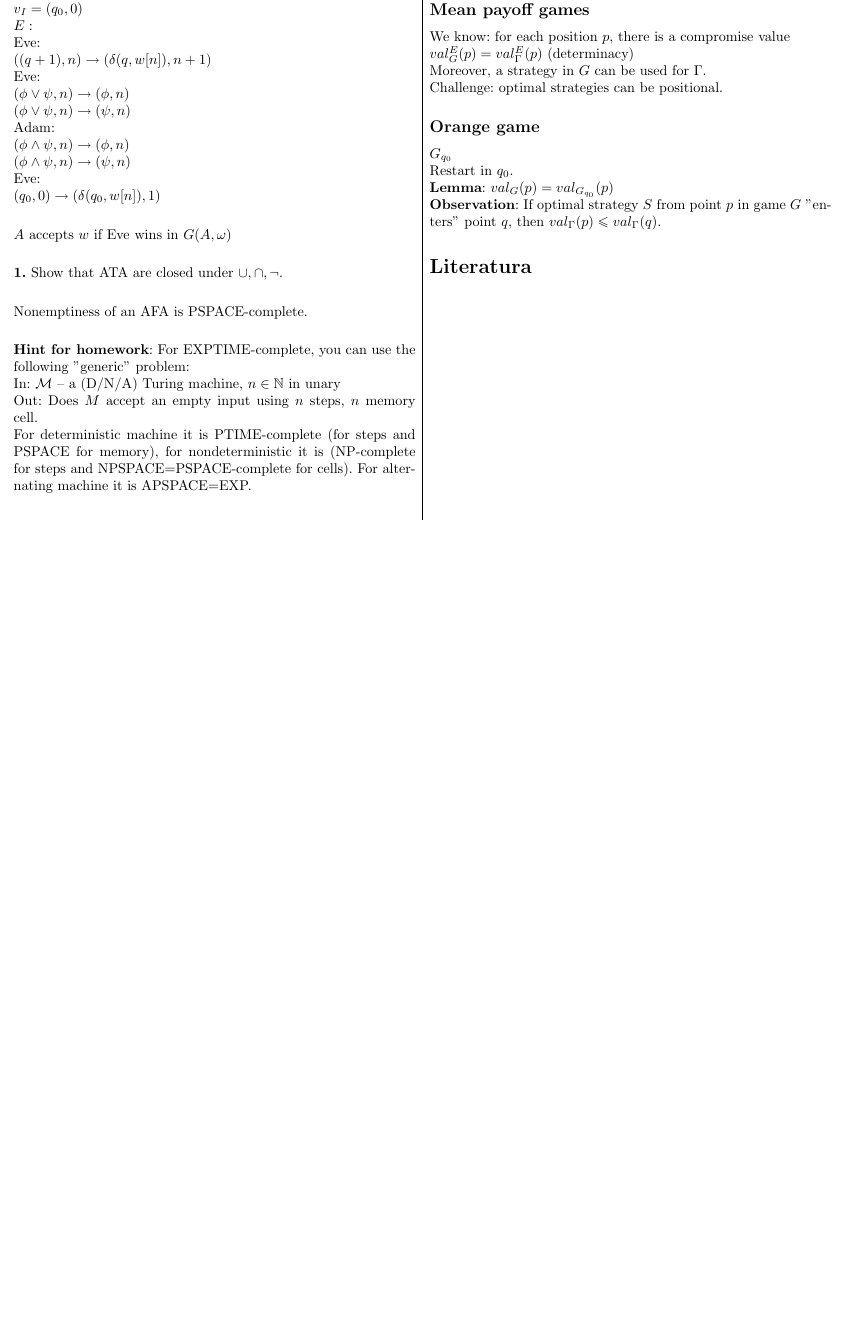
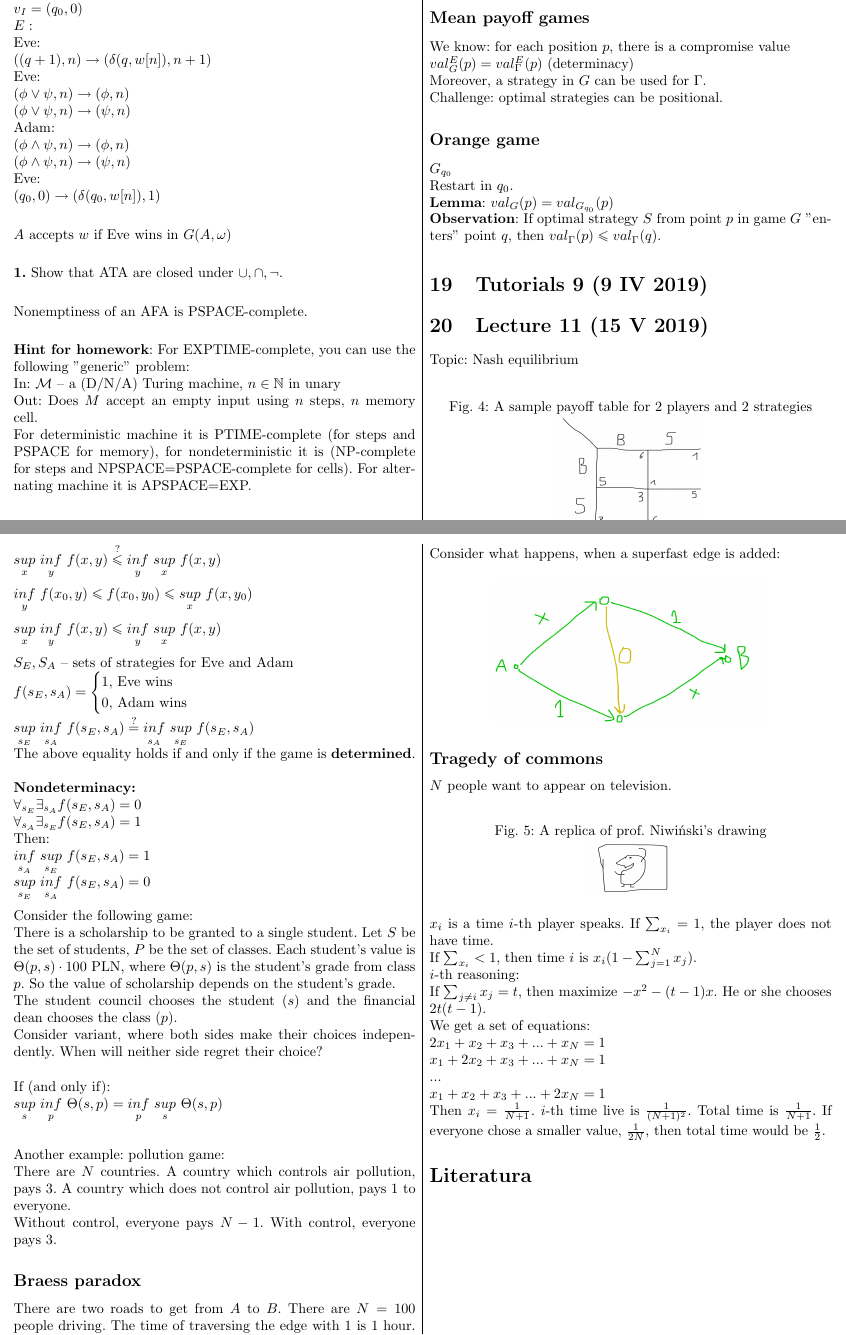
Before and after one commit to tomaszgarbus/aatg, a LaTeX document (aatg.tex, which reads content/lecture11.tex, content/tutorials9.tex): part of page 9 of 9 before the commit and two parts of pages 9 and 10 of 10 after it, the two joined at a grey line, cut so that both start at the same text, the shorter picture padded with empty space. Compiled offline with pdfLaTeX.

Commit message:
Lecture 11

```diff
--- /dev/null
+++ b/content/lecture11.tex
@@ -0,0 +1,58 @@
+\section{Lecture 11 (15 V 2019)}
+Topic: Nash equilibrium
+
+\begin{figure}[H]
+    \centering
+    \caption{A sample payoff table for 2 players and 2 strategies}
+    \includegraphics[scale=0.1]{content/graphics/game21.png}
+\end{figure}
+
+\noindent
+$\underset{x}{sup}\ \underset{y}{inf}\ f(x, y) \stackrel{?}{\leq} \underset{y}{inf}\ \underset{x}{sup}\ f(x, y)$\\
+
+\noindent
+$\underset{y}{inf}\ f(x_0, y) \leq f(x_0, y_0) \leq \underset{x}{sup}\ f(x, y_0)$\\
+
+\noindent
+$\underset{x}{sup}\ \underset{y}{inf}\ f(x, y) \leq \underset{y}{inf}\ \underset{x}{sup}\ f(x, y)$\\
+
+\noindent
+$S_E, S_A$ -- sets of strategies for Eve and Adam\\
+$f(s_E, s_A) = \begin{cases}
+    1\text{, Eve wins}\\
+    0\text{, Adam wins}
+\end{cases}$\\
+
+\noindent
+$\underset{s_E}{sup}\ \underset{s_A}{inf}\ f(s_E, s_A) \stackrel{?}{=} \underset{s_A}{inf}\ \underset{s_E}{sup}\ f(s_E, s_A)$\\
+The above equality holds if and only if the game is \textbf{determined}.\\
+
+\noindent
+\textbf{Nondeterminacy:}\\
+$\forall_{s_E} \exists_{s_A} f(s_E, s_A) = 0$\\
+$\forall_{s_A} \exists_{s_E} f(s_E, s_A) = 1$\\
+Then:\\
+$\underset{s_A}{inf}\ \underset{s_E}{sup}\ f(s_E, s_A) = 1$\\
+$\underset{s_E}{sup}\ \underset{s_A}{inf}\ f(s_E, s_A) = 0$\\
+
+\noindent
+Consider the following game:\\
+There is a scholarship to be granted to a single student. Let $S$ be the set of students, $P$ be the set of classes.
+Each student's value is $\Theta(p, s) \cdot 100$ PLN, where $\Theta(p, s)$ is the student's grade from class $p$.
+So the value of scholarship depends on the student's grade.\\
+The student council chooses the student ($s$) and the financial dean chooses the class ($p$).\\
+Consider variant, where both sides make their choices independently. When will neither side regret their choice?\\
+
+\noindent
+If (and only if):\\
+$\underset{s}{sup}\ \underset{p}{inf}\ \Theta(s, p) = \underset{p}{inf}\ \underset{s}{sup}\ \Theta(s, p)$\\\\
+
+\noindent
+Another example: pollution game:\\
+There are $N$ countries. A country which controls air pollution, pays $3$. A country which does not control air pollution,
+pays $1$ to everyone.\\
+Without control, everyone pays $N-1$. With control, everyone pays $3$.
+
+\subsection*{Braess paradox}
+There are two roads to get from $A$ to $B$. There are $N = 100$ people driving. The time of traversing the edge with $1$ is $1$ hour.
+The time of traversing the edge with $x$ is $\frac{n}{N}$ hours, where $n$ is the number of people who have chosen this edge.
@@ -0,0 +62,28 @@
+\end{figure}
+\noindent
+The equilibrium exists -- drivers divide in two equal groups.\\
+Consider what happens, when a superfast edge is added:
+\begin{figure}[H]
+    \centering
+    \includegraphics[scale=0.2]{content/graphics/game23.png}
+\end{figure}
+
+\subsection*{Tragedy of commons}
+$N$ people want to appear on television.
+\begin{figure}[H]
+    \centering
+    \caption{A replica of prof. Niwiński's drawing}
+    \includegraphics[scale=0.1]{content/graphics/game24.png}
+\end{figure}
+\noindent
+$x_i$ is a time $i$-th player speaks. If $\sum_{x_i} = 1$, the player does not have time.\\
+If $\sum_{x_i} < 1$, then time $i$ is $x_i (1 - \sum_{j=1}^{N} x_j)$.\\
+$i$-th reasoning:\\
+If $\sum_{j \neq i} x_j = t$, then maximize $-x^2 - (t-1)x$. He or she chooses $2t(t-1)$.\\
+We get a set of equations:\\
+$2x_1 + x_2 + x_3 + ... + x_N = 1$\\
+$x_1 + 2x_2 + x_3 + ... + x_N = 1$\\
+...\\
+$x_1 + x_2 + x_3 + ... + 2x_N = 1$\\
+Then $x_i = \frac{1}{N+1}$. $i$-th time live is $\frac{1}{(N+1)^2}$. Total time is $\frac{1}{N+1}$.
+If everyone chose a smaller value, $\frac{1}{2N}$, then total time would be $\frac{1}{2}$.
--- /dev/null
+++ b/content/tutorials9.tex
@@ -0,0 +1 @@
+\section{Tutorials 9 (9 IV 2019)}
```
Also changed, not shown: aatg.tex (+2 -0 lines), aatg.pdf, content/graphics/game21.png (added), content/graphics/game22.png (added), content/graphics/game23.png (added), content/graphics/game24.png (added), content/lecture11.tex (3 more changed lines), 8 other files.
